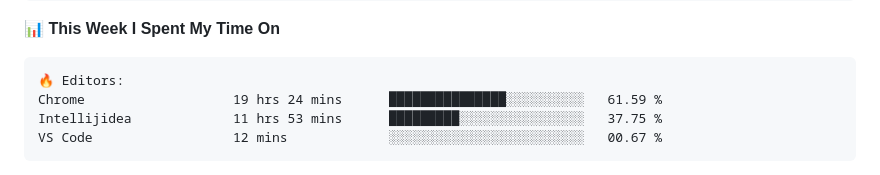
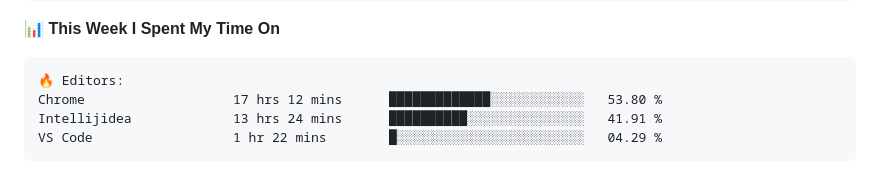
Before and after one commit to danbai225/danbai225, a Markdown page: README.md, the part around one of its changes. Drawn GitHub-style.

Commit message:
Updated with Dev Metrics

````diff
--- a/README.md
+++ b/README.md
@@ -48,9 +48,9 @@
 
 ```text
 🔥 Editors:
-Chrome                   19 hrs 24 mins      ███████████████░░░░░░░░░░   61.59 %
-Intellijidea             11 hrs 53 mins      █████████░░░░░░░░░░░░░░░░   37.75 %
-VS Code                  12 mins             ░░░░░░░░░░░░░░░░░░░░░░░░░   00.67 %
+Chrome                   17 hrs 12 mins      █████████████░░░░░░░░░░░░   53.80 %
+Intellijidea             13 hrs 24 mins      ██████████░░░░░░░░░░░░░░░   41.91 %
+VS Code                  1 hr 22 mins        █░░░░░░░░░░░░░░░░░░░░░░░░   04.29 %
 ```
 
 
````
Also changed, not shown: other parts of README.md (+2 -2 lines).
